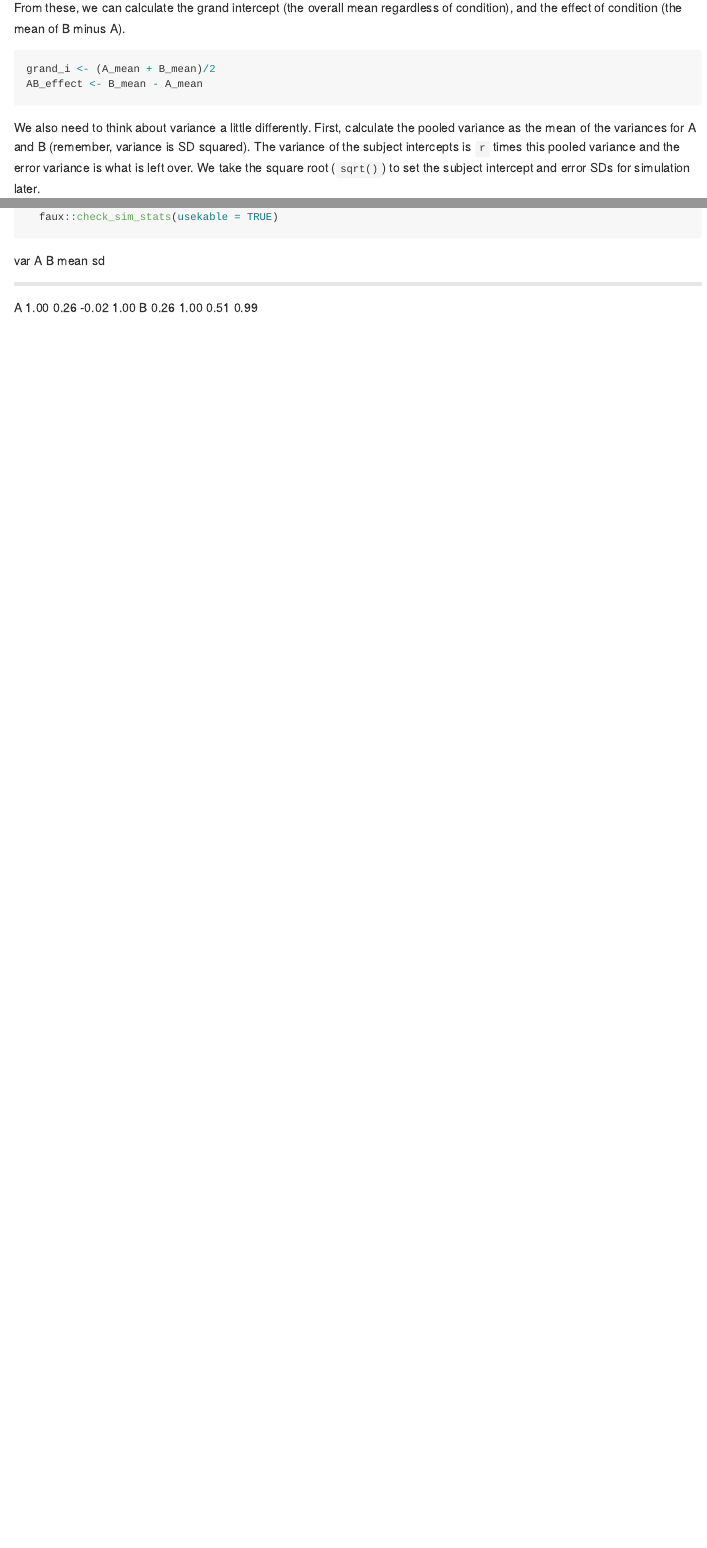
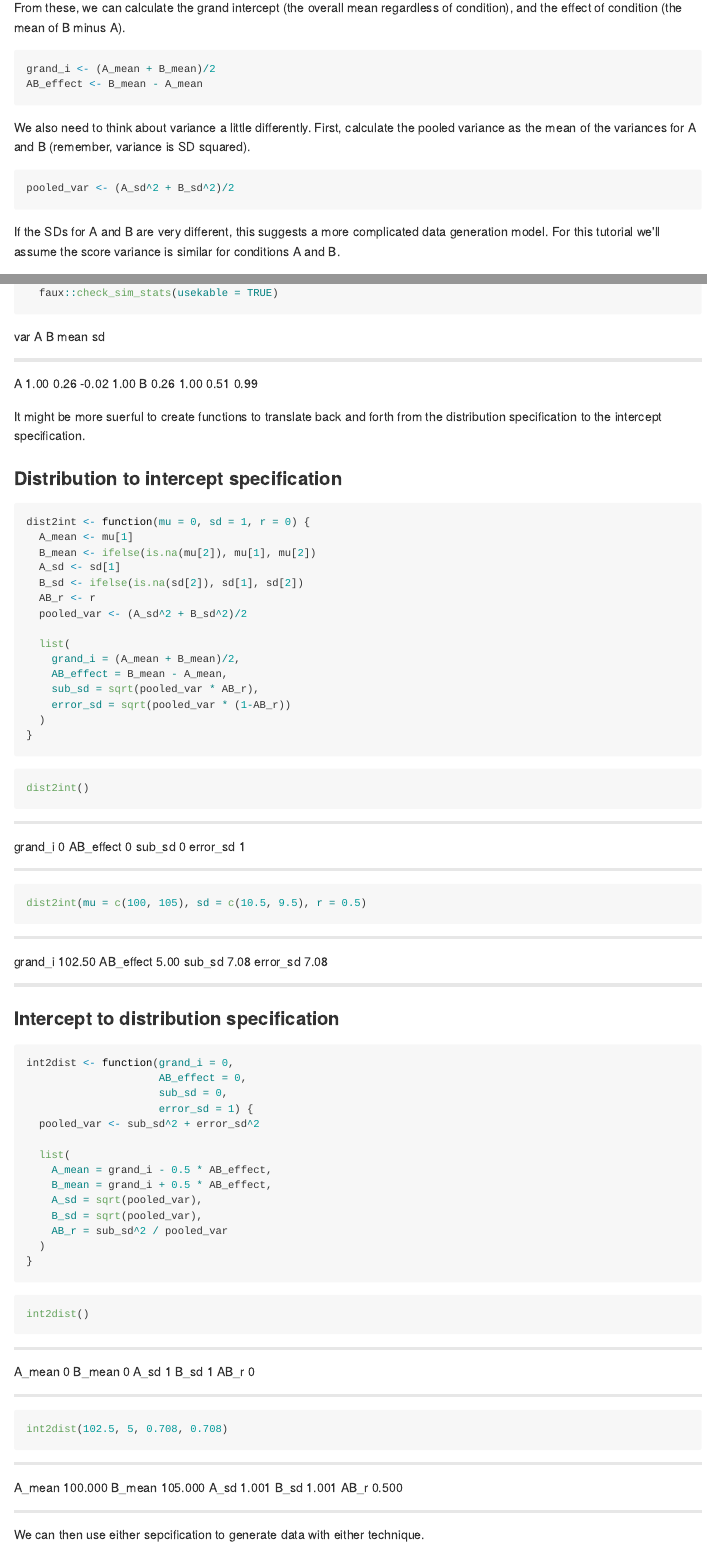
Before and after one commit to debruine/tutorials, an R Markdown document (02_sim_data.Rmd): the page in a window 1100 px wide, from 3350 px down before the commit and from 3400 px down after it, so that both start at the same text, and a second part further down, joined at a grey line. The pictures show the output file docs/02_sim_data.md that the author committed with the source, drawn offline in the style of GitHub; long lines of code are wrapped.

Commit message:
Updated functions

````diff
--- a/02_sim_data.Rmd
+++ b/02_sim_data.Rmd
@@ -133,7 +135,11 @@ grand_i <- (A_mean + B_mean)/2
 AB_effect <- B_mean - A_mean
 ```
 
-We also need to think about variance a little differently. First, calculate the pooled variance as the mean of the variances for A and B (remember, variance is SD squared). The variance of the subject intercepts is `r` times this pooled variance and the error variance is what is left over. We take the square root (`sqrt()`) to set the subject intercept and error SDs for simulation later.
+We also need to think about variance a little differently. First, calculate the pooled variance as the mean of the variances for A and B (remember, variance is SD squared).
 
 ```{r}
 pooled_var <- (A_sd^2 + B_sd^2)/2
+```
+
+```{block, type="warning"}
+If the SDs for A and B are very different, this suggests a more complicated data generation model. For this tutorial we'll assume the score variance is similar for conditions A and B.
@@ -279,3 +306,136 @@ sim_paired_data(10000, c(0, 0.5), c(1, 1), .25) %>%
   select(-sub_id) %>%
   faux::check_sim_stats(usekable = TRUE)
 ```
+
+It might be more suerful to create functions to translate back and forth from the distribution specification to the intercept specification.
+
+### Distribution to intercept specification
+
+```{r dist2int-func}
+dist2int <- function(mu = 0, sd = 1, r = 0) {
+  A_mean <- mu[1]
+  B_mean <- ifelse(is.na(mu[2]), mu[1], mu[2])
+  A_sd <- sd[1]
+  B_sd <- ifelse(is.na(sd[2]), sd[1], sd[2])
+  AB_r <- r
+  pooled_var <- (A_sd^2 + B_sd^2)/2
+
+  list(
+    grand_i = (A_mean + B_mean)/2,
+    AB_effect = B_mean - A_mean,
+    sub_sd = sqrt(pooled_var * AB_r),
+    error_sd = sqrt(pooled_var * (1-AB_r))
+  )
+}
+```
+
+```{r, eval = FALSE}
+dist2int()
+```
+
+
+```{r, echo = FALSE}
+dist2int() %>%
+  as_tibble() %>%
+  t() %>%
+  knitr::kable(col.names = "")
+```
+
+```{r, eval = FALSE}
+dist2int(mu = c(100, 105), sd = c(10.5, 9.5), r = 0.5)
+```
+
+
+```{r, echo = FALSE}
+dist2int(mu = c(100, 105), sd = c(10.5, 9.5), r = 0.5) %>%
+  as_tibble() %>%
+  t() %>%
+  knitr::kable(col.names = "", digits = 3)
+```
+
+### Intercept to distribution specification
+
+```{r int2dist-func}
+int2dist <- function(grand_i = 0,
+                     AB_effect = 0,
+                     sub_sd = 0,
+                     error_sd = 1) {
+  pooled_var <- sub_sd^2 + error_sd^2
+
+  list(
+    A_mean = grand_i - 0.5 * AB_effect,
+    B_mean = grand_i + 0.5 * AB_effect,
+    A_sd = sqrt(pooled_var),
+    B_sd = sqrt(pooled_var),
+    AB_r = sub_sd^2 / pooled_var
+  )
+}
+```
+
+```{r, eval = FALSE}
+int2dist()
+```
+
+
+```{r, echo = FALSE}
+int2dist() %>%
+  as_tibble() %>%
+  t() %>%
+  knitr::kable(col.names = "")
+```
+
+```{r, eval = FALSE}
+int2dist(102.5, 5, 0.708, 0.708)
+```
+
+
+```{r, echo = FALSE}
+int2dist(102.5, 5, 0.708, 0.708) %>%
+  as_tibble() %>%
+  t() %>%
+  knitr::kable(col.names = "", digits = 3)
+```
+
+We can then use either sepcification to generate data with either technique.
+
+
+
+
+
+
+
+```{r func-check, eval = FALSE, echo = FALSE}
+
+library(purrr)
+
+sim <- expand.grid(
+  A = 0:5,
+  B = 0:5,
+  SD = 1:5,
+  cor = seq(0,0.8, .1)
+) %>%
+  mutate(
+    int = pmap(
+      list(A, B, SD, cor),
+      function(A, B, SD, cor) { dist2int(c(A, B), c(SD, SD), cor) }
+    ),
+    int = purrr::map(int, as_tibble)
+  ) %>%
+  unnest() %>%
+  mutate(
+    dist = pmap(
+      list(grand_i, AB_effect, sub_sd, error_sd),
+      int2dist
+    ),
+    dist = map(dist, as_tibble)
+  ) %>%
+  unnest()
+
+plot(sim$A,sim$A_mean)
+plot(sim$B, sim$B_mean)
+plot(sim$SD, sim$A_sd)
+plot(sim$SD, sim$B_sd)
+plot(sim$cor, sim$AB_r)
+
+
+```
````
Also changed, not shown: docs/02_sim_data.md, docs/search_index.json, 02_sim_data.Rmd (33 more changed lines), 1 other file.
